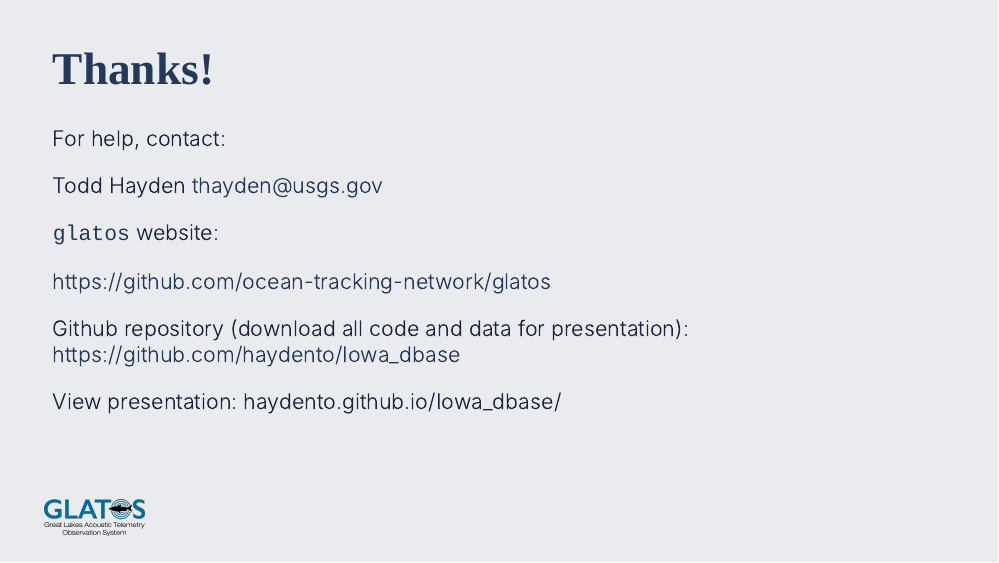
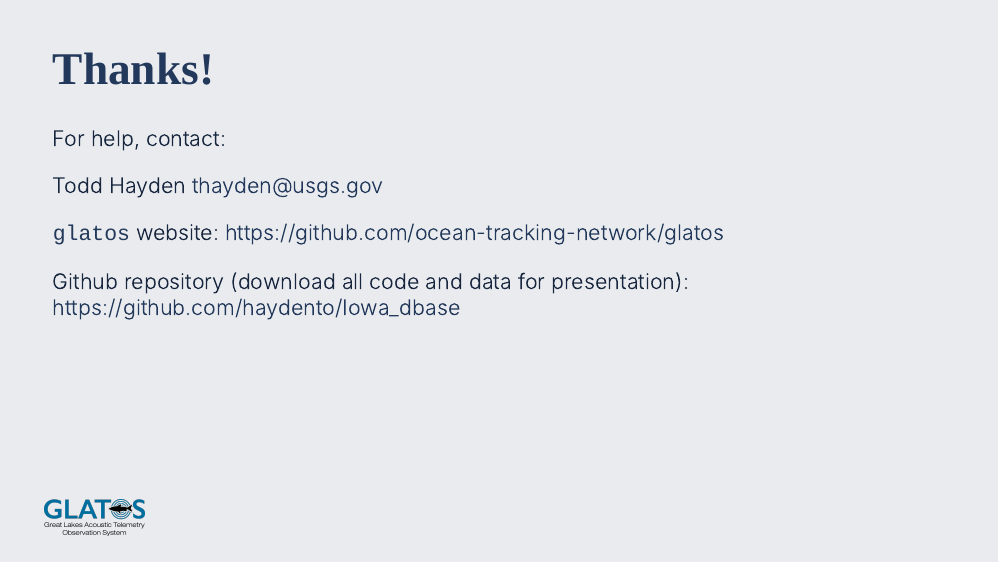
Before and after one commit to haydento/Iowa_dbase, an R Markdown document (Iowa_dbase_20230705.Rmd): page 28 of 28. Rendered offline with R 4.5, knitr and Pandoc, with nearby package versions; the slides are laid out offline by our stand-in for remark.js, each with all of its steps uncovered, in fonts that may differ from those the slides ask for, and without slide numbers, shadows or browser add-ons; colours and fonts come from the style sheet that the author committed, because xaringanthemer is not installed; code that draws random numbers runs with fixed seeds of ours; some code elsewhere in the file could not run offline.

Commit message:
added details to final slide again

```diff
--- a/Iowa_dbase_20230705.Rmd
+++ b/Iowa_dbase_20230705.Rmd
@@ -785,11 +785,7 @@ thayden@usgs.gov
 
 
 `glatos` website:
-
 https://github.com/ocean-tracking-network/glatos
 
 Github repository (download all code and data for presentation):
 https://github.com/haydento/Iowa_dbase
-
-View presentation:
-haydento.github.io/Iowa_dbase/
```
Also changed, not shown: index.html.
